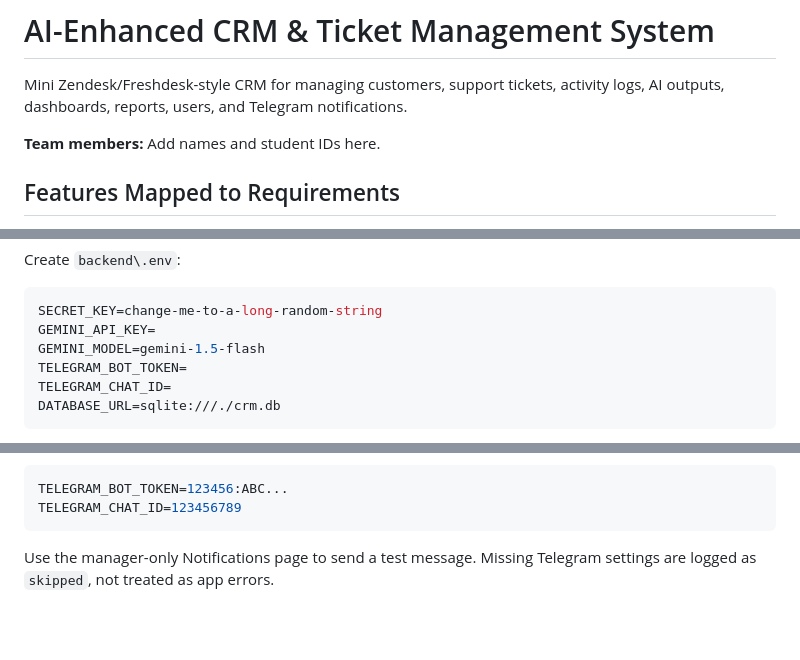
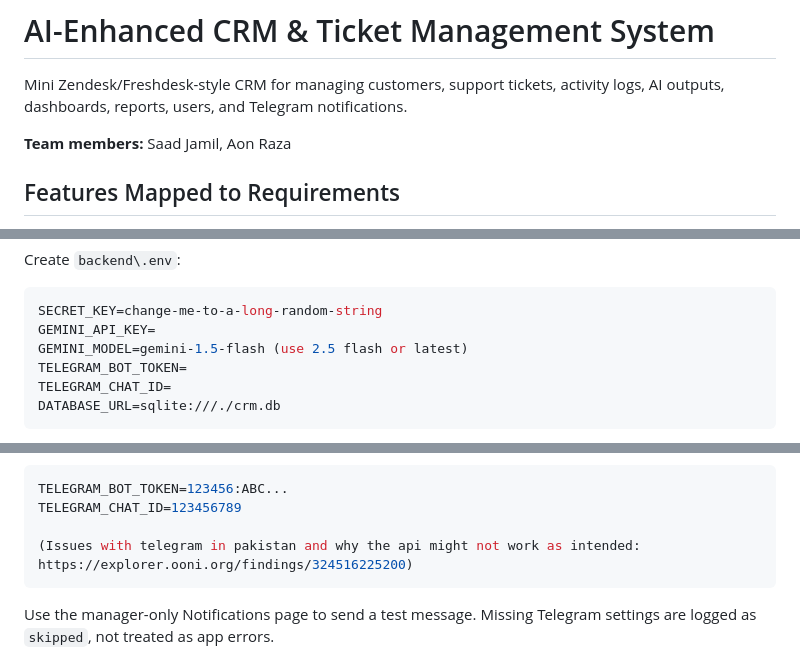
Before and after one commit to SaadJamil19/AI_Compenstaory_Assignment, a Markdown page: README.md, 3 parts joined by grey strips. GitHub-like rendering; blank space fills up the shorter version.

````diff
--- a/README.md
+++ b/README.md
@@ -2,7 +2,7 @@
 
 Mini Zendesk/Freshdesk-style CRM for managing customers, support tickets, activity logs, AI outputs, dashboards, reports, users, and Telegram notifications.
 
-**Team members:** Add names and student IDs here.
+**Team members:** Saad Jamil, Aon Raza
 
 ## Features Mapped to Requirements
 
@@ -64,7 +64,7 @@ Create `backend\.env`:
 ```env
 SECRET_KEY=change-me-to-a-long-random-string
 GEMINI_API_KEY=
-GEMINI_MODEL=gemini-1.5-flash
+GEMINI_MODEL=gemini-1.5-flash (use 2.5 flash or latest)
 TELEGRAM_BOT_TOKEN=
 TELEGRAM_CHAT_ID=
 DATABASE_URL=sqlite:///./crm.db
@@ -140,6 +140,8 @@ Create a bot with BotFather, send a message to the bot, get your chat ID, then s
 ```env
 TELEGRAM_BOT_TOKEN=123456:ABC...
 TELEGRAM_CHAT_ID=123456789
+
+(Issues with telegram in pakistan and why the api might not work as intended: https://explorer.ooni.org/findings/324516225200)
 ```
 
 Use the manager-only Notifications page to send a test message. Missing Telegram settings are logged as `skipped`, not treated as app errors.
````
Also changed, not shown: other parts of README.md (+0 -57 lines).
